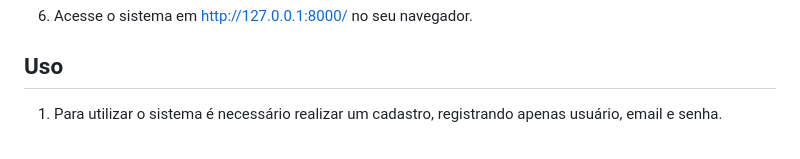
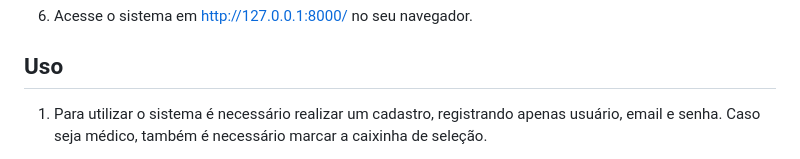
Before and after one commit to allesantos/Django-Plataforma-de-Telemedicina-Vitanis, a Markdown page: README.md, the part around the change printed below. Drawn GitHub-style.

```diff
--- a/README.md
+++ b/README.md
@@ -94,5 +94,5 @@ Além disso, recomenda-se usar um ambiente virtual Python para gerenciar depend
 
 ## Uso
 
-1. Para utilizar o sistema é necessário realizar um cadastro, registrando apenas usuário, email e senha.
+1. Para utilizar o sistema é necessário realizar um cadastro, registrando apenas usuário, email e senha. Caso seja médico, também é necessário marcar a caixinha de seleção.
 
```
Also changed, not shown: other parts of README.md (+1 -1 lines).
